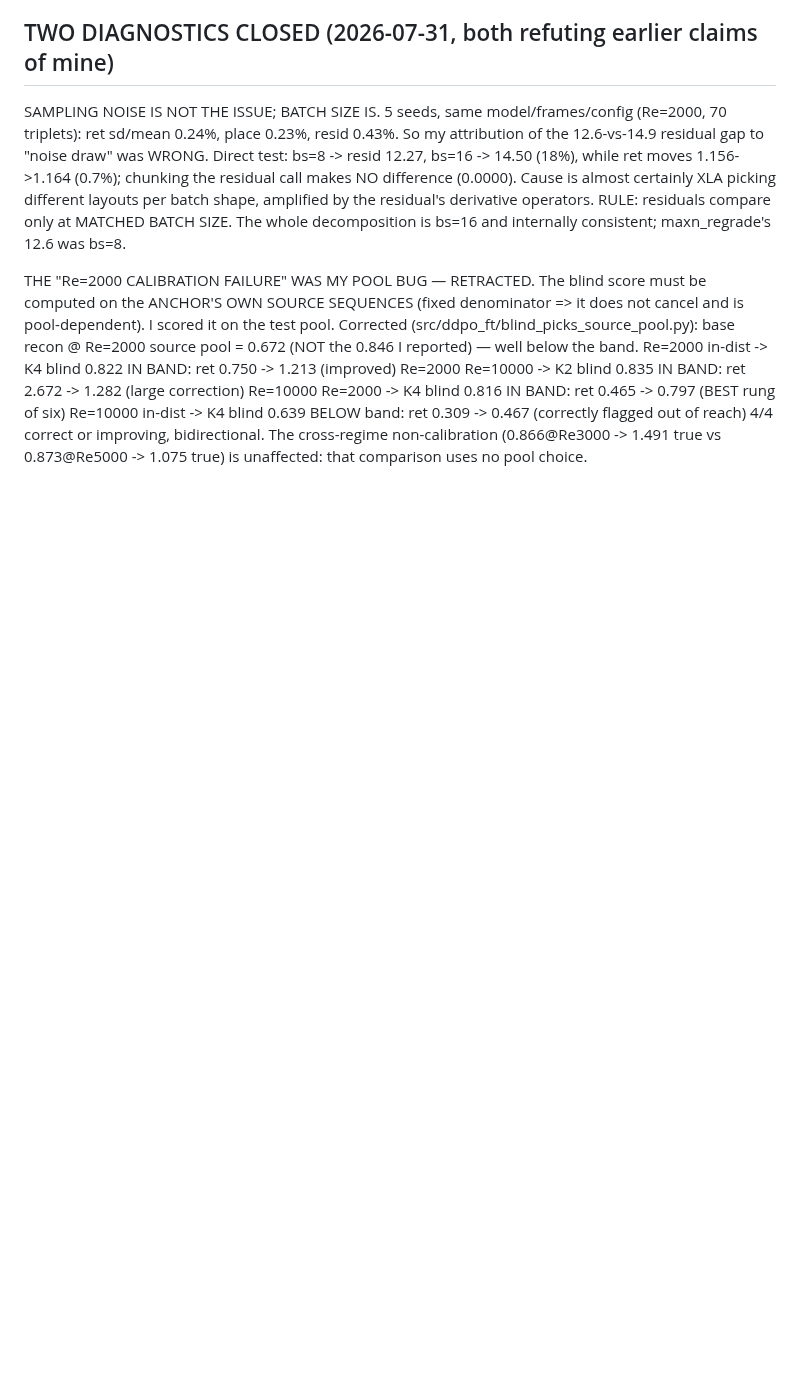
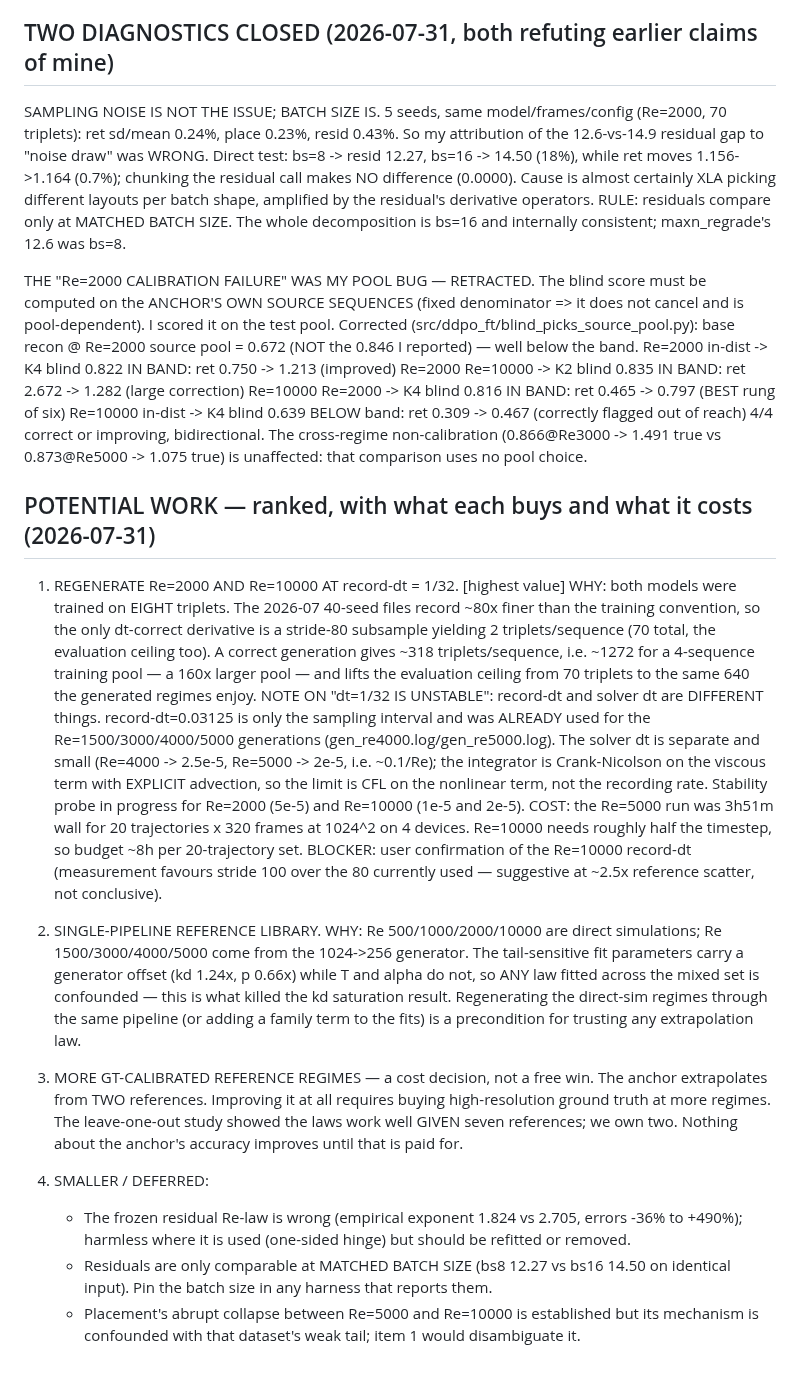
Before and after one commit to RomainHautier/ddpm-in-jax, a Markdown page: docs/anchor_derived_rules.md, the part around the change. Rendered like a GitHub page; blank space fills up the shorter version.

Commit message:
docs(ddpo): rank the potential work with costs and blockers. Clarifies that record-dt=1/32 is NOT the stability concern (it was already used for the generated regimes); the solver dt is separate (~0.1/Re, CFL-limited by explicit advection). Regenerating Re=2000/10000 would take the training pool from 8 triplets to ~1272 and the eval ceiling from 70 to 640

```diff
--- a/docs/anchor_derived_rules.md
+++ b/docs/anchor_derived_rules.md
@@ -510,3 +510,42 @@ I scored it on the test pool. Corrected (src/ddpo_ft/blind_picks_source_pool.py)
   Re=10000 in-dist  -> K4 blind 0.639 BELOW band: ret 0.309 -> 0.467 (correctly flagged out of reach)
 4/4 correct or improving, bidirectional. The cross-regime non-calibration (0.866@Re3000 -> 1.491 true
 vs 0.873@Re5000 -> 1.075 true) is unaffected: that comparison uses no pool choice.
+
+## POTENTIAL WORK — ranked, with what each buys and what it costs (2026-07-31)
+
+1. REGENERATE Re=2000 AND Re=10000 AT record-dt = 1/32.  [highest value]
+   WHY: both models were trained on EIGHT triplets. The 2026-07 40-seed files record ~80x finer than
+   the training convention, so the only dt-correct derivative is a stride-80 subsample yielding 2
+   triplets/sequence (70 total, the evaluation ceiling too). A correct generation gives ~318
+   triplets/sequence, i.e. ~1272 for a 4-sequence training pool — a 160x larger pool — and lifts the
+   evaluation ceiling from 70 triplets to the same 640 the generated regimes enjoy.
+   NOTE ON "dt=1/32 IS UNSTABLE": record-dt and solver dt are DIFFERENT things. record-dt=0.03125 is
+   only the sampling interval and was ALREADY used for the Re=1500/3000/4000/5000 generations
+   (gen_re4000.log/gen_re5000.log). The solver dt is separate and small (Re=4000 -> 2.5e-5,
+   Re=5000 -> 2e-5, i.e. ~0.1/Re); the integrator is Crank-Nicolson on the viscous term with EXPLICIT
+   advection, so the limit is CFL on the nonlinear term, not the recording rate. Stability probe in
+   progress for Re=2000 (5e-5) and Re=10000 (1e-5 and 2e-5).
+   COST: the Re=5000 run was 3h51m wall for 20 trajectories x 320 frames at 1024^2 on 4 devices.
+   Re=10000 needs roughly half the timestep, so budget ~8h per 20-trajectory set.
+   BLOCKER: user confirmation of the Re=10000 record-dt (measurement favours stride 100 over the 80
+   currently used — suggestive at ~2.5x reference scatter, not conclusive).
+
+2. SINGLE-PIPELINE REFERENCE LIBRARY.
+   WHY: Re 500/1000/2000/10000 are direct simulations; Re 1500/3000/4000/5000 come from the
+   1024->256 generator. The tail-sensitive fit parameters carry a generator offset (kd 1.24x,
+   p 0.66x) while T and alpha do not, so ANY law fitted across the mixed set is confounded — this is
+   what killed the kd saturation result. Regenerating the direct-sim regimes through the same
+   pipeline (or adding a family term to the fits) is a precondition for trusting any extrapolation law.
+
+3. MORE GT-CALIBRATED REFERENCE REGIMES — a cost decision, not a free win.
+   The anchor extrapolates from TWO references. Improving it at all requires buying high-resolution
+   ground truth at more regimes. The leave-one-out study showed the laws work well GIVEN seven
+   references; we own two. Nothing about the anchor's accuracy improves until that is paid for.
+
+4. SMALLER / DEFERRED:
+   - The frozen residual Re-law is wrong (empirical exponent 1.824 vs 2.705, errors -36% to +490%);
+     harmless where it is used (one-sided hinge) but should be refitted or removed.
+   - Residuals are only comparable at MATCHED BATCH SIZE (bs8 12.27 vs bs16 14.50 on identical input).
+     Pin the batch size in any harness that reports them.
+   - Placement's abrupt collapse between Re=5000 and Re=10000 is established but its mechanism is
+     confounded with that dataset's weak tail; item 1 would disambiguate it.
```
